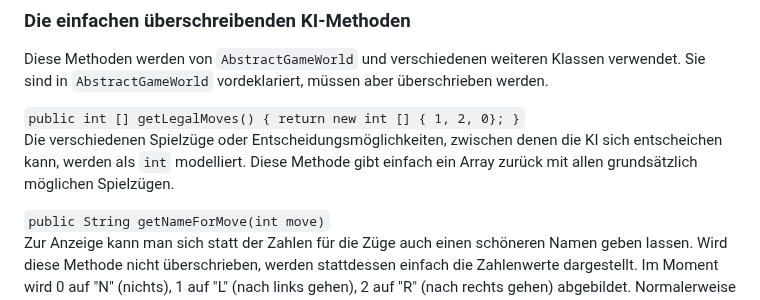
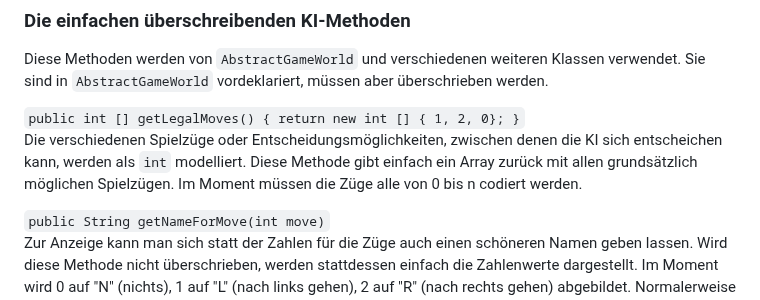
Before and after one commit to HerrRau/GreenfootReinforcementLearning, a Markdown page: README.md, the part around the change. GitHub-like rendering.

```diff
--- a/README.md
+++ b/README.md
@@ -79,7 +79,7 @@ Eine Hilfsmethode, die die Entfernung zweier Punkte in einem kartesischen Koordi
 Diese Methoden werden von `AbstractGameWorld` und verschiedenen weiteren Klassen verwendet. Sie sind in `AbstractGameWorld` vordeklariert, müssen aber überschrieben werden.
 
 `public int [] getLegalMoves() { return new int [] { 1, 2, 0}; }`
-Die verschiedenen Spielzüge oder Entscheidungsmöglichkeiten, zwischen denen die KI sich entscheichen kann, werden als `int` modelliert. Diese Methode gibt einfach ein Array zurück mit allen grundsätzlich möglichen Spielzügen.
+Die verschiedenen Spielzüge oder Entscheidungsmöglichkeiten, zwischen denen die KI sich entscheichen kann, werden als `int` modelliert. Diese Methode gibt einfach ein Array zurück mit allen grundsätzlich möglichen Spielzügen. Im Moment müssen die Züge alle von 0 bis n codiert werden.
 
 `public String getNameForMove(int move)`
 Zur Anzeige kann man sich statt der Zahlen für die Züge auch einen schöneren Namen geben lassen. Wird diese Methode nicht überschrieben, werden stattdessen einfach die Zahlenwerte dargestellt. Im Moment wird 0 auf "N" (nichts), 1 auf "L" (nach links gehen), 2 auf "R" (nach rechts gehen) abgebildet. Normalerweise würde man das sicher mit einem Array-Attribut umsetzen, aber ich wollte die Minimalklasse minimal halten.
```
